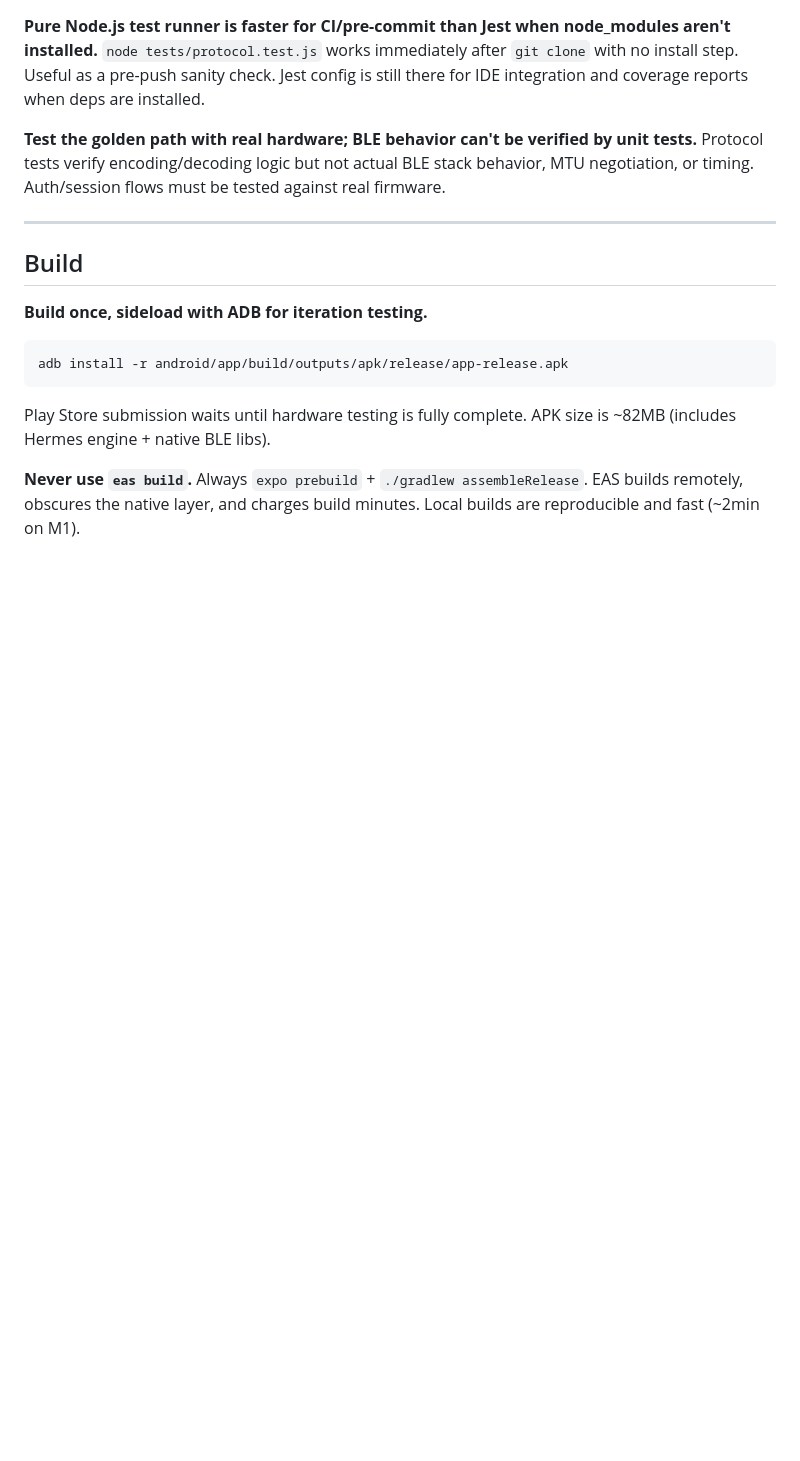
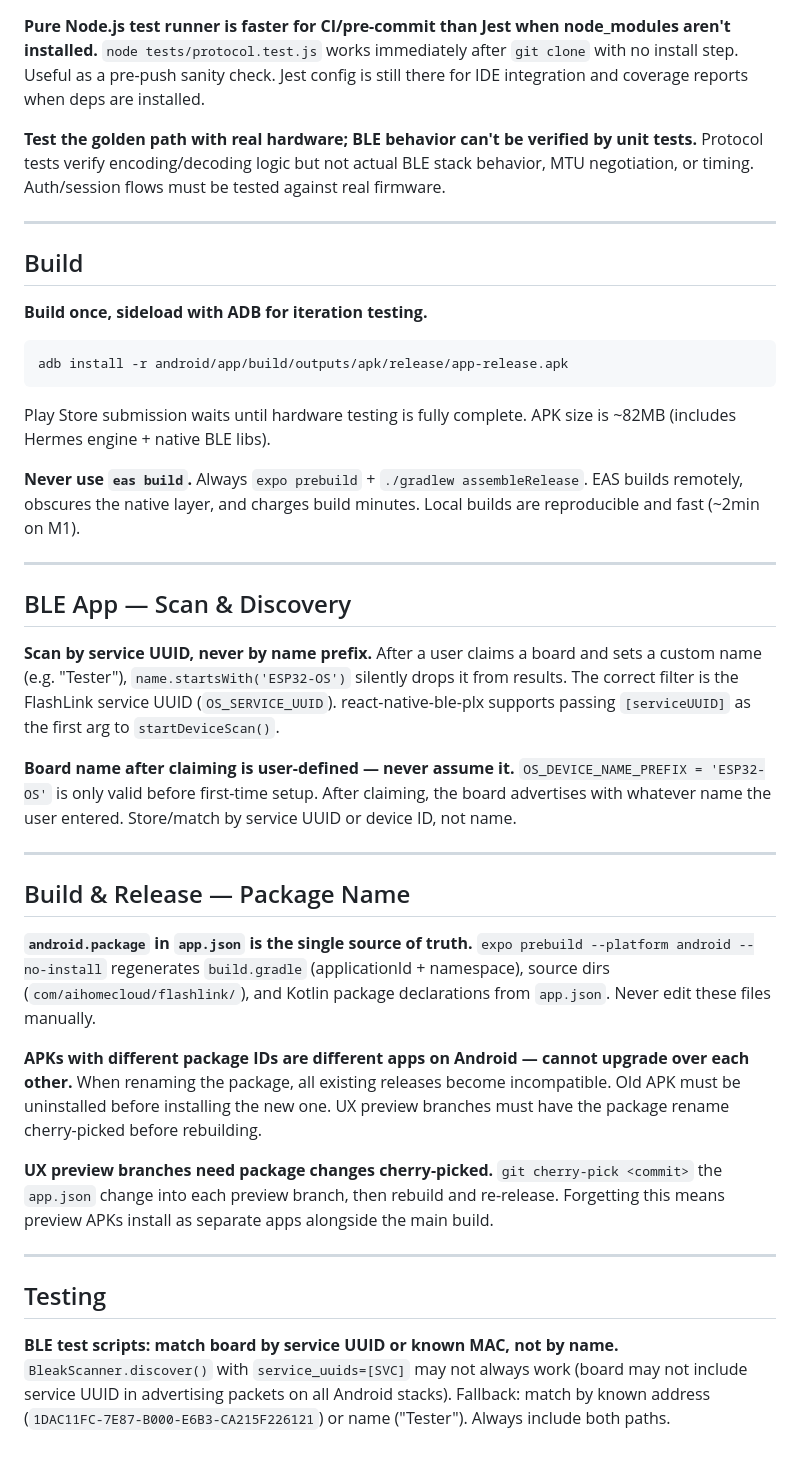
Before and after one commit to parasjaing8/esp32-emulator, a Markdown page: kb/lessons.md, the part around the change. Rendered like a GitHub page; blank space fills up the shorter version.

Commit message:
docs: update lessons, status, session log — package rename + scan fix

```diff
--- a/kb/lessons.md
+++ b/kb/lessons.md
@@ -82,3 +82,33 @@ adb install -r android/app/build/outputs/apk/release/app-release.apk
 Play Store submission waits until hardware testing is fully complete. APK size is ~82MB (includes Hermes engine + native BLE libs).
 
 **Never use `eas build`.** Always `expo prebuild` + `./gradlew assembleRelease`. EAS builds remotely, obscures the native layer, and charges build minutes. Local builds are reproducible and fast (~2min on M1).
+
+---
+
+## BLE App — Scan & Discovery
+
+**Scan by service UUID, never by name prefix.**
+After a user claims a board and sets a custom name (e.g. "Tester"), `name.startsWith('ESP32-OS')` silently drops it from results. The correct filter is the FlashLink service UUID (`OS_SERVICE_UUID`). react-native-ble-plx supports passing `[serviceUUID]` as the first arg to `startDeviceScan()`.
+
+**Board name after claiming is user-defined — never assume it.**
+`OS_DEVICE_NAME_PREFIX = 'ESP32-OS'` is only valid before first-time setup. After claiming, the board advertises with whatever name the user entered. Store/match by service UUID or device ID, not name.
+
+---
+
+## Build & Release — Package Name
+
+**`android.package` in `app.json` is the single source of truth.**
+`expo prebuild --platform android --no-install` regenerates `build.gradle` (applicationId + namespace), source dirs (`com/aihomecloud/flashlink/`), and Kotlin package declarations from `app.json`. Never edit these files manually.
+
+**APKs with different package IDs are different apps on Android — cannot upgrade over each other.**
+When renaming the package, all existing releases become incompatible. Old APK must be uninstalled before installing the new one. UX preview branches must have the package rename cherry-picked before rebuilding.
+
+**UX preview branches need package changes cherry-picked.**
+`git cherry-pick <commit>` the `app.json` change into each preview branch, then rebuild and re-release. Forgetting this means preview APKs install as separate apps alongside the main build.
+
+---
+
+## Testing
+
+**BLE test scripts: match board by service UUID or known MAC, not by name.**
+`BleakScanner.discover()` with `service_uuids=[SVC]` may not always work (board may not include service UUID in advertising packets on all Android stacks). Fallback: match by known address (`1DAC11FC-7E87-B000-E6B3-CA215F226121`) or name ("Tester"). Always include both paths.
```
Also changed, not shown: kb/session_logs.md (+14 -0 lines), kb/status.md (+19 -27 lines).
